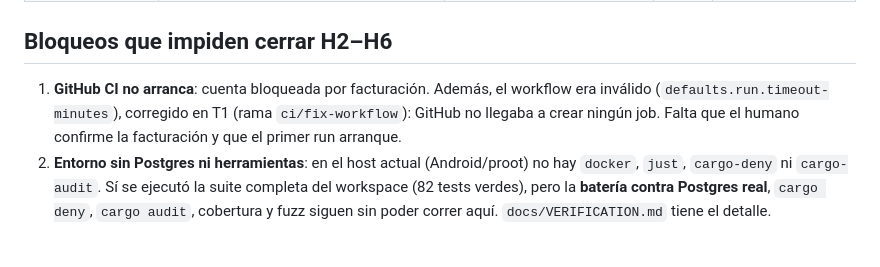
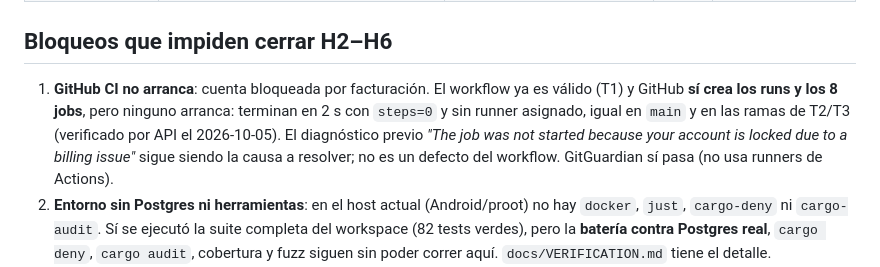
Before and after one commit to angelnereira/Band-All, a Markdown page: docs/ROADMAP_STATUS.md, the part around the change. GitHub-like rendering; blank space fills up the shorter version.

Commit message:
docs: record that CI runs are created but never start
All eight jobs finish in 2s with zero steps and no runner, on main and on
the T2/T3 branches: the billing lock, not a workflow defect.

```diff
--- a/docs/ROADMAP_STATUS.md
+++ b/docs/ROADMAP_STATUS.md
@@ -19,10 +19,13 @@ hito se cierra solo cuando su gate se cumple por completo. **Actualizado:
 
 ## Bloqueos que impiden cerrar H2–H6
 
-1. **GitHub CI no arranca**: cuenta bloqueada por facturación. Además, el
-   workflow era inválido (`defaults.run.timeout-minutes`), corregido en T1
-   (rama `ci/fix-workflow`): GitHub no llegaba a crear ningún job. Falta que
-   el humano confirme la facturación y que el primer run arranque.
+1. **GitHub CI no arranca**: cuenta bloqueada por facturación. El workflow ya
+   es válido (T1) y GitHub **sí crea los runs y los 8 jobs**, pero ninguno
+   arranca: terminan en 2 s con `steps=0` y sin runner asignado, igual en
+   `main` y en las ramas de T2/T3 (verificado por API el 2026-10-05). El
+   diagnóstico previo *"The job was not started because your account is locked
+   due to a billing issue"* sigue siendo la causa a resolver; no es un defecto
+   del workflow. GitGuardian sí pasa (no usa runners de Actions).
 2. **Entorno sin Postgres ni herramientas**: en el host actual (Android/proot)
    no hay `docker`, `just`, `cargo-deny` ni `cargo-audit`. Sí se ejecutó la
    suite completa del workspace (82 tests verdes), pero la **batería contra
```
